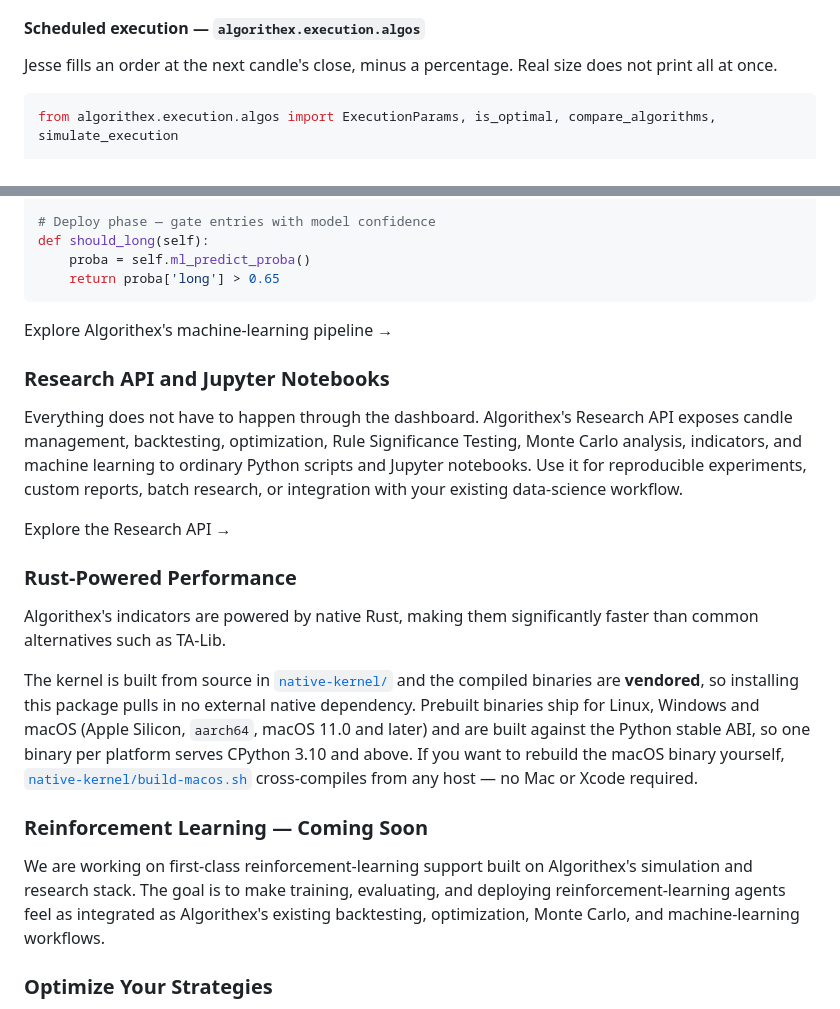
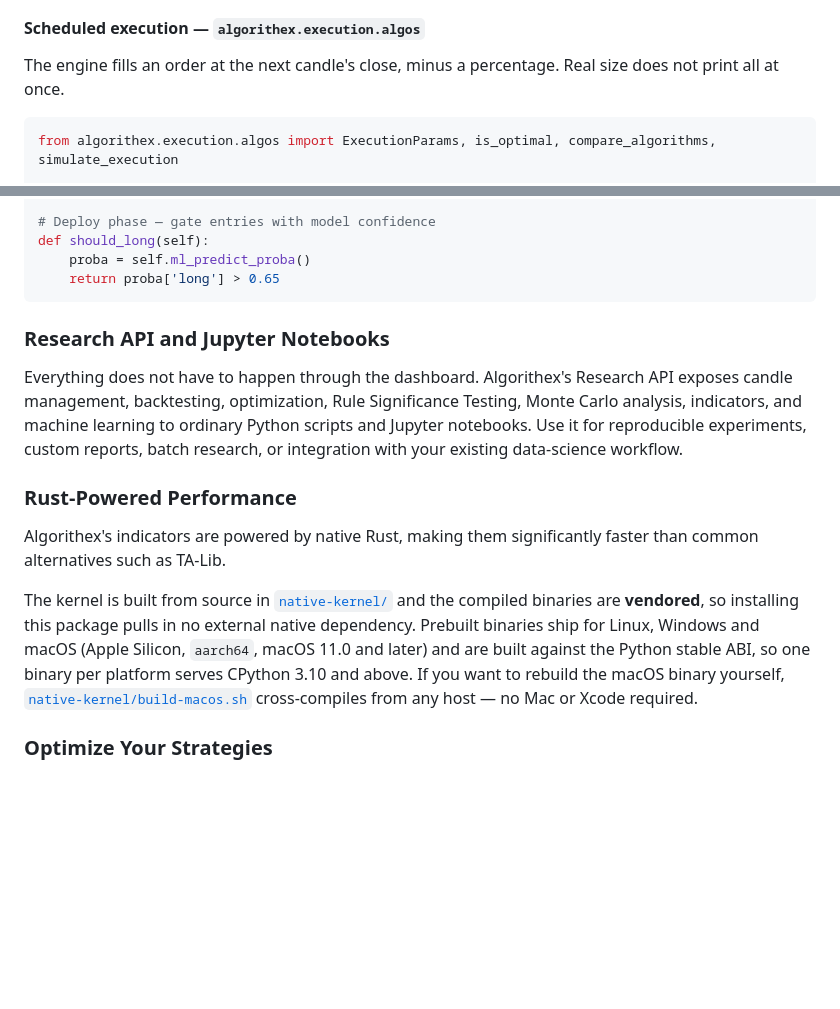
Before and after one commit to yashd-dev411/algorithex, a Markdown page: README.md, 2 parts joined by grey strips. GitHub-like rendering; blank space fills up the shorter version.

````diff
--- a/README.md
+++ b/README.md
@@ -245,7 +239,7 @@ print(d.deflated_sharpe, d.verdict)   # the Sharpe you should have believed
 
 #### Scheduled execution — `algorithex.execution.algos`
 
-Jesse fills an order at the next candle's close, minus a percentage. Real size does not print all at once.
+The engine fills an order at the next candle's close, minus a percentage. Real size does not print all at once.
 
 ```python
 from algorithex.execution.algos import ExecutionParams, is_optimal, compare_algorithms, simulate_execution
@@ -319,20 +313,13 @@ def should_long(self):
     return proba['long'] > 0.65
 ```
 
-Explore Algorithex's machine-learning pipeline →
-
 ### Research API and Jupyter Notebooks
 Everything does not have to happen through the dashboard. Algorithex's Research API exposes candle management, backtesting, optimization, Rule Significance Testing, Monte Carlo analysis, indicators, and machine learning to ordinary Python scripts and Jupyter notebooks. Use it for reproducible experiments, custom reports, batch research, or integration with your existing data-science workflow.
-
-Explore the Research API →
 
 ### Rust-Powered Performance
 Algorithex's indicators are powered by native Rust, making them significantly faster than common alternatives such as TA-Lib.
 
 The kernel is built from source in [`native-kernel/`](native-kernel) and the compiled binaries are **vendored**, so installing this package pulls in no external native dependency. Prebuilt binaries ship for Linux, Windows and macOS (Apple Silicon, `aarch64`, macOS 11.0 and later) and are built against the Python stable ABI, so one binary per platform serves CPython 3.10 and above. If you want to rebuild the macOS binary yourself, [`native-kernel/build-macos.sh`](native-kernel/build-macos.sh) cross-compiles from any host — no Mac or Xcode required.
-
-### Reinforcement Learning — Coming Soon
-We are working on first-class reinforcement-learning support built on Algorithex's simulation and research stack. The goal is to make training, evaluating, and deploying reinforcement-learning agents feel as integrated as Algorithex's existing backtesting, optimization, Monte Carlo, and machine-learning workflows.
 
 ### Optimize Your Strategies
 Unsure about optimal parameters? Let the optimization mode decide using simple syntax. Fine-tune any strategy parameter with the Optuna library and easy cross-validation.
````
Also changed, not shown: other parts of README.md (+11 -17 lines).
